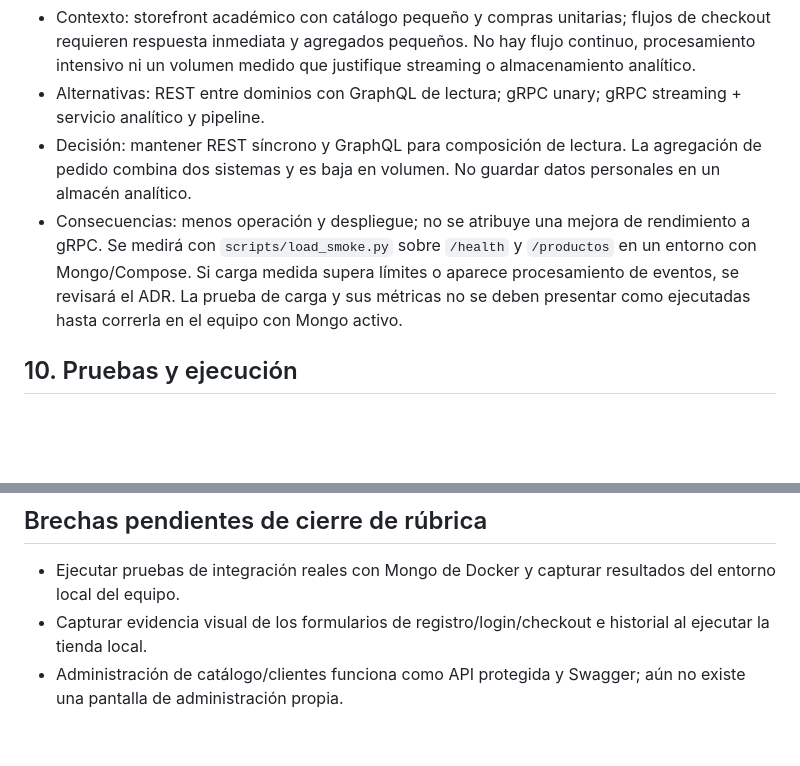
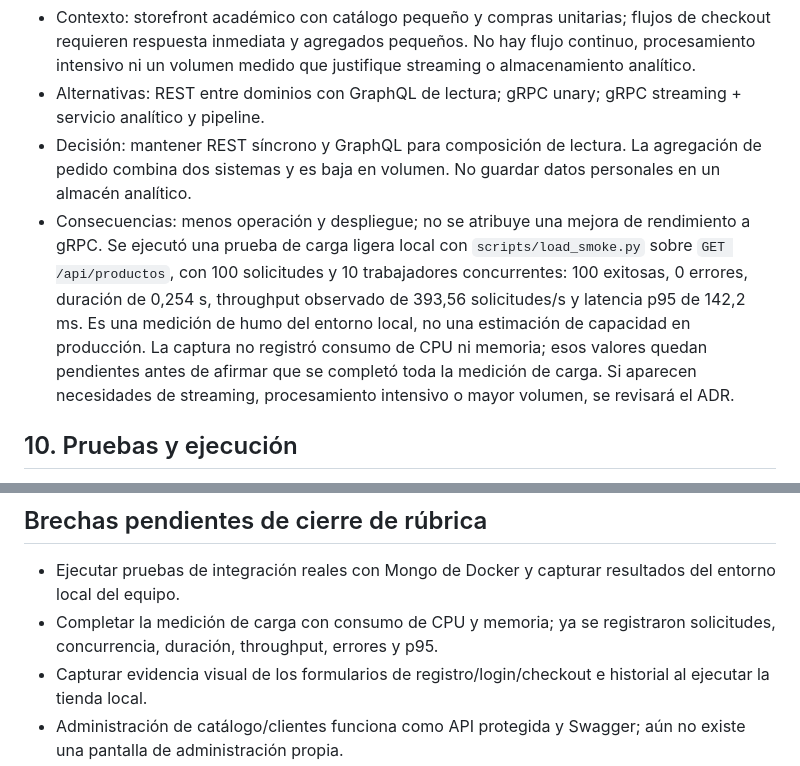
Before and after one commit to MatiVcns/Desarrollo-web-y-movil-avances, a Markdown page: docs/solemne2-arquitectura.md, 2 parts joined by grey strips. Drawn GitHub-style; blank space fills up the shorter version.

Commit message:
Documenta resultado de prueba de carga

```diff
--- a/docs/solemne2-arquitectura.md
+++ b/docs/solemne2-arquitectura.md
@@ -235,7 +235,7 @@ Controles incluidos: CORS allowlist, cabeceras defensivas, validación Pydantic,
 - Contexto: storefront académico con catálogo pequeño y compras unitarias; flujos de checkout requieren respuesta inmediata y agregados pequeños. No hay flujo continuo, procesamiento intensivo ni un volumen medido que justifique streaming o almacenamiento analítico.
 - Alternativas: REST entre dominios con GraphQL de lectura; gRPC unary; gRPC streaming + servicio analítico y pipeline.
 - Decisión: mantener REST síncrono y GraphQL para composición de lectura. La agregación de pedido combina dos sistemas y es baja en volumen. No guardar datos personales en un almacén analítico.
-- Consecuencias: menos operación y despliegue; no se atribuye una mejora de rendimiento a gRPC. Se medirá con `scripts/load_smoke.py` sobre `/health` y `/productos` en un entorno con Mongo/Compose. Si carga medida supera límites o aparece procesamiento de eventos, se revisará el ADR. La prueba de carga y sus métricas no se deben presentar como ejecutadas hasta correrla en el equipo con Mongo activo.
+- Consecuencias: menos operación y despliegue; no se atribuye una mejora de rendimiento a gRPC. Se ejecutó una prueba de carga ligera local con `scripts/load_smoke.py` sobre `GET /api/productos`, con 100 solicitudes y 10 trabajadores concurrentes: 100 exitosas, 0 errores, duración de 0,254 s, throughput observado de 393,56 solicitudes/s y latencia p95 de 142,2 ms. Es una medición de humo del entorno local, no una estimación de capacidad en producción. La captura no registró consumo de CPU ni memoria; esos valores quedan pendientes antes de afirmar que se completó toda la medición de carga. Si aparecen necesidades de streaming, procesamiento intensivo o mayor volumen, se revisará el ADR.
 
 ## 10. Pruebas y ejecución
 
@@ -263,6 +263,7 @@ Docs: `http://127.0.0.1:8000/docs` en modo manual; `http://127.0.0.1:4000/graphq
 ## Brechas pendientes de cierre de rúbrica
 
 - Ejecutar pruebas de integración reales con Mongo de Docker y capturar resultados del entorno local del equipo.
+- Completar la medición de carga con consumo de CPU y memoria; ya se registraron solicitudes, concurrencia, duración, throughput, errores y p95.
 - Capturar evidencia visual de los formularios de registro/login/checkout e historial al ejecutar la tienda local.
 - Administración de catálogo/clientes funciona como API protegida y Swagger; aún no existe una pantalla de administración propia.
 - Despliegue separado de los cuatro microservicios como procesos/servicios; ahora son módulos dentro de FastAPI.
```
